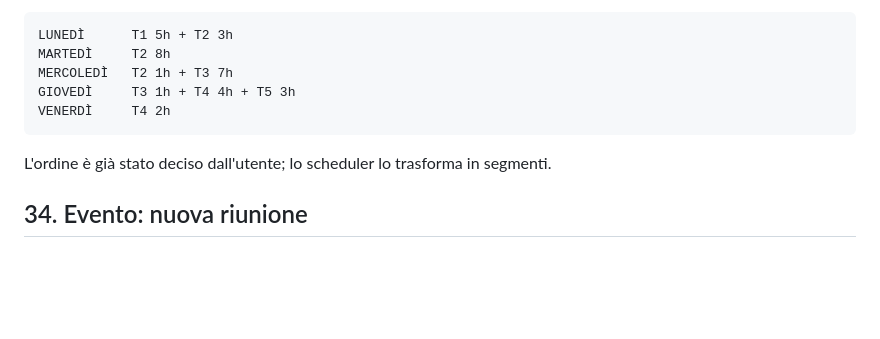
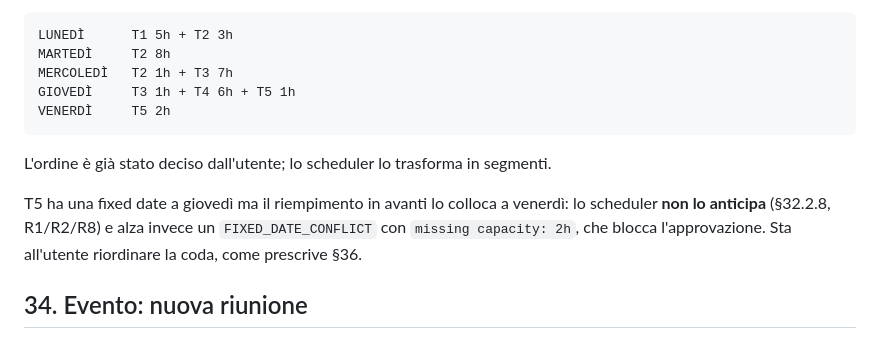
Before and after one commit to dodogabrie/work-manager, a Markdown page: work-planner.md, the part around the change. Drawn GitHub-style; blank space fills up the shorter version.

Commit message:
Correggi §33: la tabella contraddiceva la regola fixed-date-solo-validatore
La tabella mostrava T5 che scavalca T4 per rispettare la sua fixed date, cioè
il riordino automatico che §32.2.8, R1, R2 e R8 vietano. Vince la regola: T5
finisce venerdì con FIXED_DATE_CONFLICT, e riordinare la coda è una decisione
dell'utente.

Co-Authored-By: Claude Opus 5 <noreply@anthropic.com>
Claude-Session: https://claude.ai/code/session_015B3WS651xLk4YVEtzJuNJh

````diff
--- a/work-planner.md
+++ b/work-planner.md
@@ -499,11 +499,16 @@ Materializzazione temporale:
 LUNEDÌ      T1 5h + T2 3h
 MARTEDÌ     T2 8h
 MERCOLEDÌ   T2 1h + T3 7h
-GIOVEDÌ     T3 1h + T4 4h + T5 3h
-VENERDÌ     T4 2h
+GIOVEDÌ     T3 1h + T4 6h + T5 1h
+VENERDÌ     T5 2h
 ```
 
 L'ordine è già stato deciso dall'utente; lo scheduler lo trasforma in segmenti.
+
+T5 ha una fixed date a giovedì ma il riempimento in avanti lo colloca a venerdì:
+lo scheduler **non lo anticipa** (§32.2.8, R1/R2/R8) e alza invece un
+`FIXED_DATE_CONFLICT` con `missing capacity: 2h`, che blocca l'approvazione.
+Sta all'utente riordinare la coda, come prescrive §36.
 
 ## 34. Evento: nuova riunione
 
````
